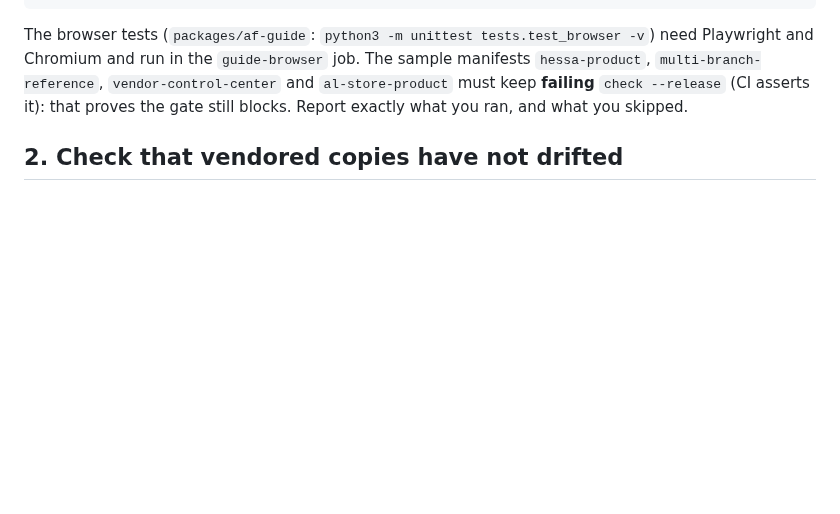
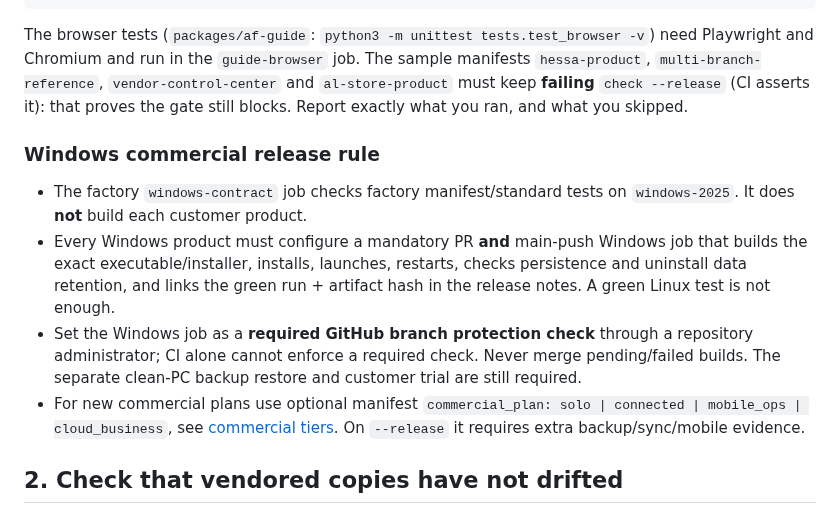
Before and after one commit to coolman1984/Apps-Factory, a Markdown page: PLAYBOOK.md, the part around the change. Drawn GitHub-style; blank space fills up the shorter version.

Commit message:
docs: apply Windows gate and four lean customer plans to operating docs

````diff
--- a/PLAYBOOK.md
+++ b/PLAYBOOK.md
@@ -28,6 +28,12 @@ python3 -m unittest discover -s design-factory/tests -v
 ```
 The browser tests (`packages/af-guide`: `python3 -m unittest tests.test_browser -v`) need Playwright and Chromium and run in the `guide-browser` job. The sample manifests `hessa-product`, `multi-branch-reference`, `vendor-control-center` and `al-store-product` must keep **failing** `check --release` (CI asserts it): that proves the gate still blocks.
 Report exactly what you ran, and what you skipped.
+
+### Windows commercial release rule
+- The factory `windows-contract` job checks factory manifest/standard tests on `windows-2025`. It does **not** build each customer product.
+- Every Windows product must configure a mandatory PR **and** main-push Windows job that builds the exact executable/installer, installs, launches, restarts, checks persistence and uninstall data retention, and links the green run + artifact hash in the release notes. A green Linux test is not enough.
+- Set the Windows job as a **required GitHub branch protection check** through a repository administrator; CI alone cannot enforce a required check. Never merge pending/failed builds. The separate clean-PC backup restore and customer trial are still required.
+- For new commercial plans use optional manifest `commercial_plan: solo | connected | mobile_ops | cloud_business`, see [commercial tiers](docs/SMB_COMMERCIAL_TIERS.md). On `--release` it requires extra backup/sync/mobile evidence.
 
 ## 2. Check that vendored copies have not drifted
 Products hold byte-identical copies of af-access, af-license codes, af-guide, af-consent and af-telemetry. The drift tests look for the product repositories next to this one and **skip** when they are absent, so a green local run proves nothing without them. CI runs them for real against the public product repos (`.github/workflows/vendored-drift.yml`, on every factory change and daily).
````
